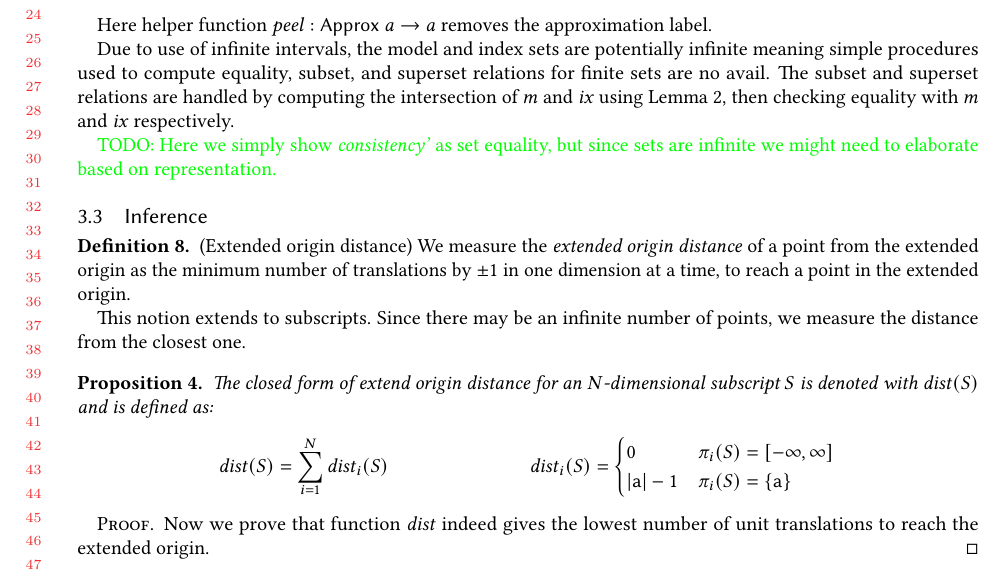
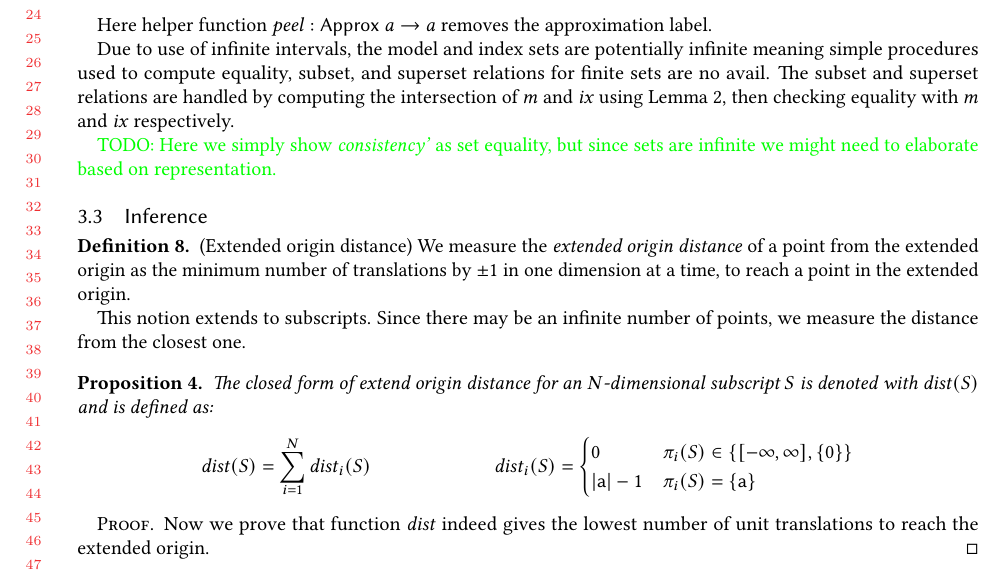
Before and after one commit to camfort/array-analyse, a LaTeX paper (oopsla17/lattice-model.tex): part of page 6 of 7, cut so that both start at the same text. Compiled offline with pdfLaTeX.

Commit message:
Fix distance definition for the origin

```diff
--- a/oopsla17/lattice-model.tex
+++ b/oopsla17/lattice-model.tex
@@ -641,7 +641,7 @@ are infinite we might need to elaborate based on representation.}
     \mathit{dist}(S) & = \sum_{i=1}^{N} \mathit{dist}_i(S)
     &
     \mathit{dist}_i(S) & = \begin{cases}
-      0 & \pi_i(S) = \interv{-\infty}{\infty}{} \\
+      0 & \pi_i(S) \in \{ \interv{-\infty}{\infty}{}, \{ 0 \}\} \\
       |\mathsf{a}| - 1 & \pi_i(S) = \{\mathsf{a}\} \\
     \end{cases}
   \end{align*}
```
